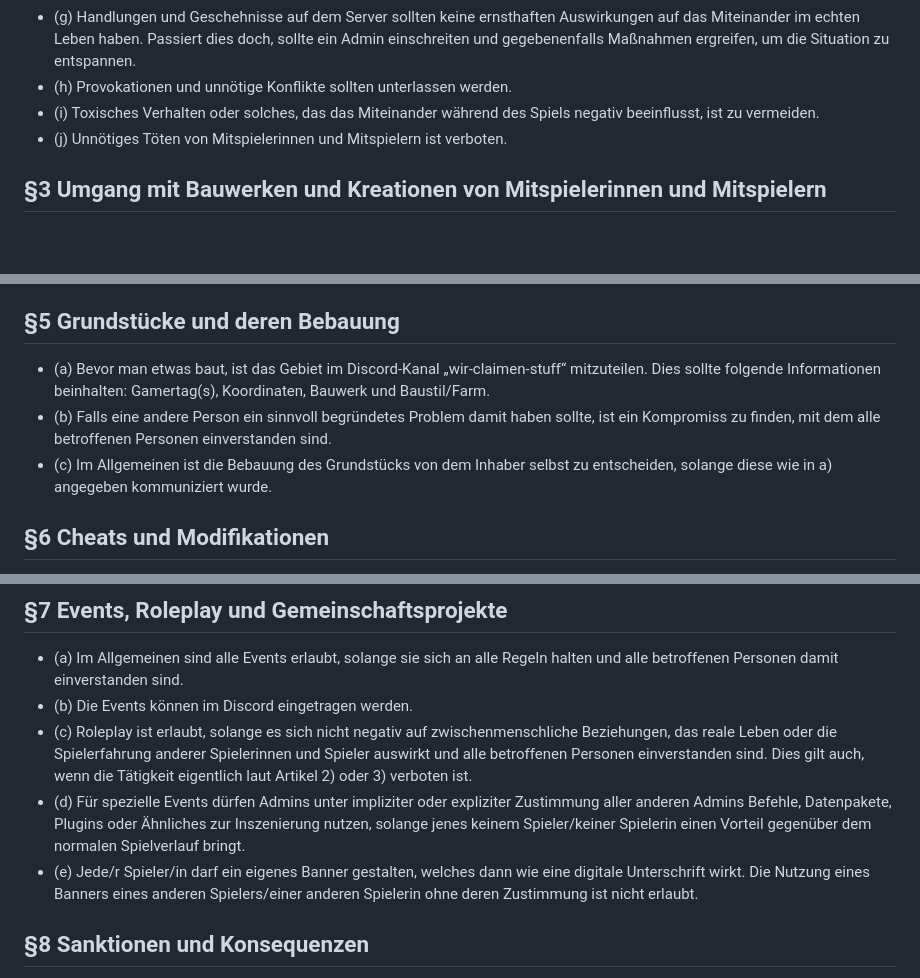
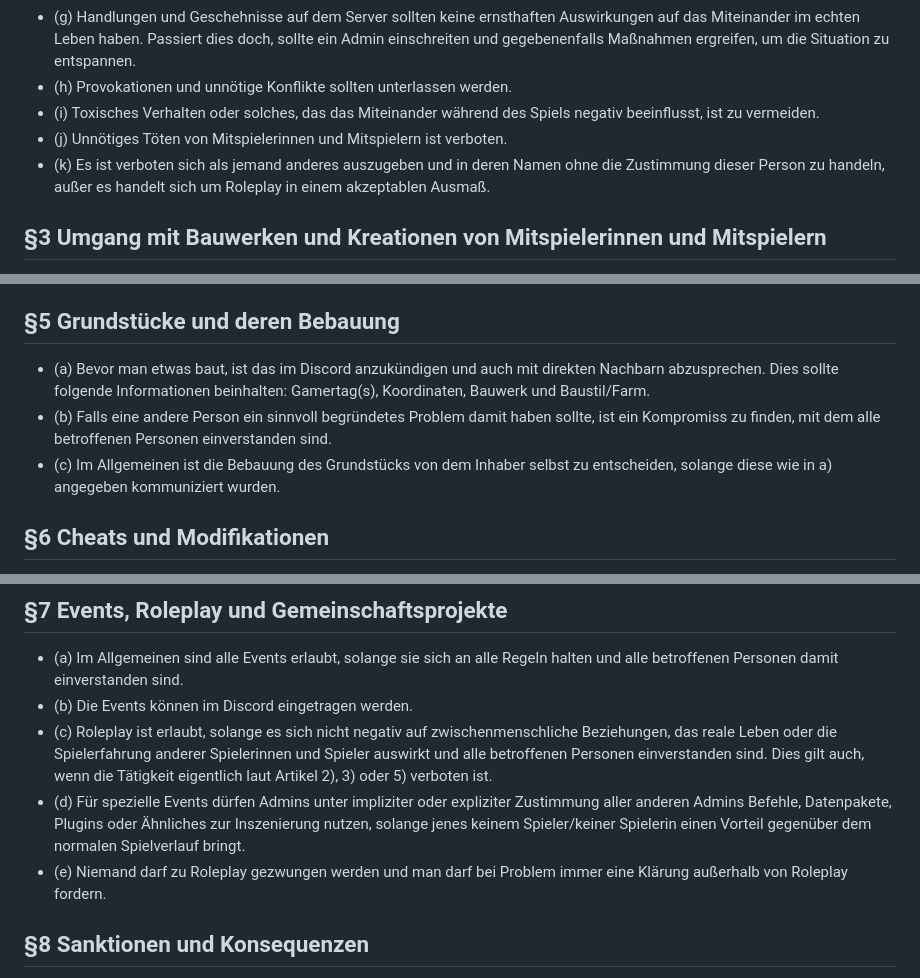
Before and after one commit to Bewis09/Gayming, a Markdown page: rules/rules.md, 3 parts joined by grey strips. Rendered like a GitHub page; blank space fills up the shorter version.

Commit message:
RP Stuff

```diff
--- a/rules/rules.md
+++ b/rules/rules.md
@@ -19,6 +19,7 @@ Auf dem Server wünschen wir uns ein friedliches Zusammenspiel zwischen den einz
 - (h) Provokationen und unnötige Konflikte sollten unterlassen werden.
 - (i) Toxisches Verhalten oder solches, das das Miteinander während des Spiels negativ beeinflusst, ist zu vermeiden.
 - (j) Unnötiges Töten von Mitspielerinnen und Mitspielern ist verboten.
+- (k) Es ist verboten sich als jemand anderes auszugeben und in deren Namen ohne die Zustimmung dieser Person zu handeln, außer es handelt sich um Roleplay in einem akzeptablen Ausmaß.
 
 ## §3 Umgang mit Bauwerken und Kreationen von Mitspielerinnen und Mitspielern
 
@@ -37,9 +38,9 @@ Auf dem Server wünschen wir uns ein friedliches Zusammenspiel zwischen den einz
 
 ## §5 Grundstücke und deren Bebauung
 
-- (a) Bevor man etwas baut, ist das Gebiet im Discord-Kanal „wir-claimen-stuff“ mitzuteilen. Dies sollte folgende Informationen beinhalten: Gamertag(s), Koordinaten, Bauwerk und Baustil/Farm.
+- (a) Bevor man etwas baut, ist das im Discord anzukündigen und auch mit direkten Nachbarn abzusprechen. Dies sollte folgende Informationen beinhalten: Gamertag(s), Koordinaten, Bauwerk und Baustil/Farm.
 - (b) Falls eine andere Person ein sinnvoll begründetes Problem damit haben sollte, ist ein Kompromiss zu finden, mit dem alle betroffenen Personen einverstanden sind.
-- (c) Im Allgemeinen ist die Bebauung des Grundstücks von dem Inhaber selbst zu entscheiden, solange diese wie in a) angegeben kommuniziert wurde.
+- (c) Im Allgemeinen ist die Bebauung des Grundstücks von dem Inhaber selbst zu entscheiden, solange diese wie in a) angegeben kommuniziert wurden.
 
 ## §6 Cheats und Modifikationen
 
@@ -69,9 +70,9 @@ Auf dem Server wünschen wir uns ein friedliches Zusammenspiel zwischen den einz
 
 - (a) Im Allgemeinen sind alle Events erlaubt, solange sie sich an alle Regeln halten und alle betroffenen Personen damit einverstanden sind.
 - (b) Die Events können im Discord eingetragen werden.
-- (c) Roleplay ist erlaubt, solange es sich nicht negativ auf zwischenmenschliche Beziehungen, das reale Leben oder die Spielerfahrung anderer Spielerinnen und Spieler auswirkt und alle betroffenen Personen einverstanden sind. Dies gilt auch, wenn die Tätigkeit eigentlich laut Artikel 2) oder 3) verboten ist.
+- (c) Roleplay ist erlaubt, solange es sich nicht negativ auf zwischenmenschliche Beziehungen, das reale Leben oder die Spielerfahrung anderer Spielerinnen und Spieler auswirkt und alle betroffenen Personen einverstanden sind. Dies gilt auch, wenn die Tätigkeit eigentlich laut Artikel 2), 3) oder 5) verboten ist.
 - (d) Für spezielle Events dürfen Admins unter impliziter oder expliziter Zustimmung aller anderen Admins Befehle, Datenpakete, Plugins oder Ähnliches zur Inszenierung nutzen, solange jenes keinem Spieler/keiner Spielerin einen Vorteil gegenüber dem normalen Spielverlauf bringt.
-- (e) Jede/r Spieler/in darf ein eigenes Banner gestalten, welches dann wie eine digitale Unterschrift wirkt. Die Nutzung eines Banners eines anderen Spielers/einer anderen Spielerin ohne deren Zustimmung ist nicht erlaubt.
+- (e) Niemand darf zu Roleplay gezwungen werden und man darf bei Problem immer eine Klärung außerhalb von Roleplay fordern.
 
 ## §8 Sanktionen und Konsequenzen
 
```
